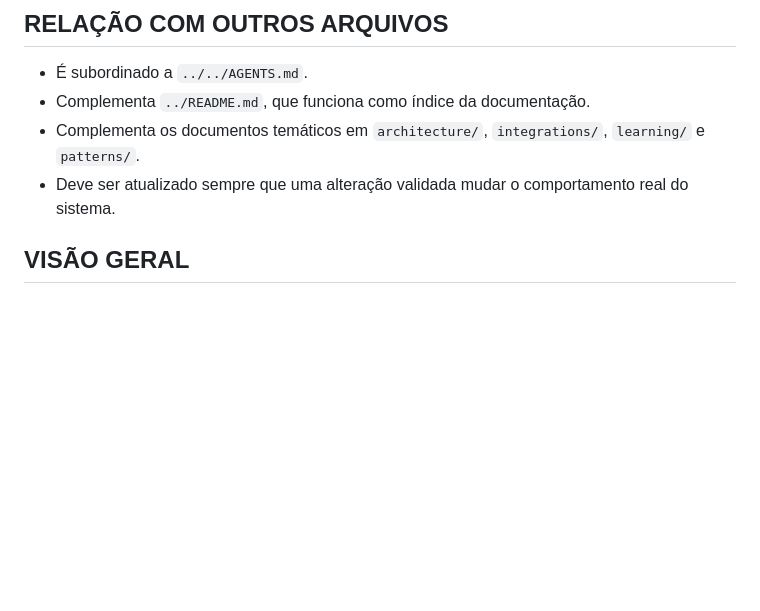
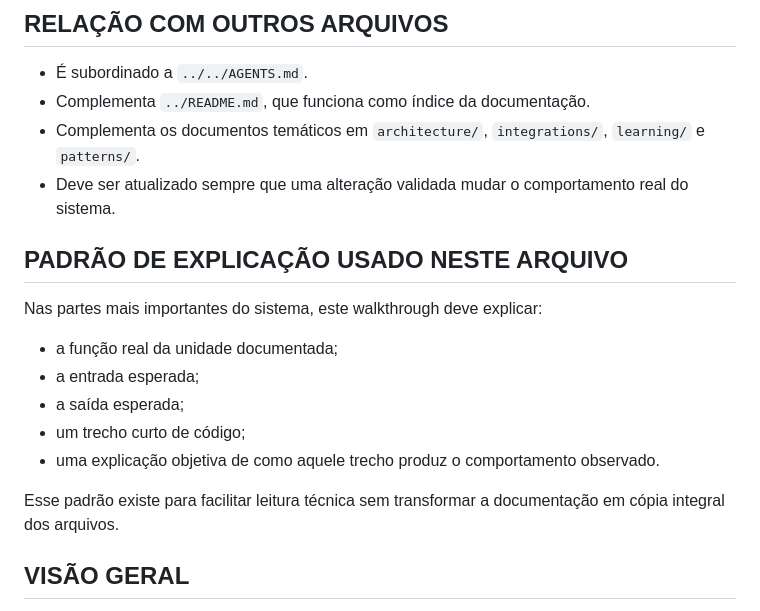
Before and after one commit to DaviSilvaTec/nexa, a Markdown page: docs/architecture/system-walkthrough.md, the part around one of its changes. Drawn GitHub-style; blank space fills up the shorter version.

```diff
--- a/docs/architecture/system-walkthrough.md
+++ b/docs/architecture/system-walkthrough.md
@@ -16,6 +16,16 @@ Consultar este arquivo quando for necessário:
 - Complementa `../README.md`, que funciona como índice da documentação.
 - Complementa os documentos temáticos em `architecture/`, `integrations/`, `learning/` e `patterns/`.
 - Deve ser atualizado sempre que uma alteração validada mudar o comportamento real do sistema.
+
+## PADRÃO DE EXPLICAÇÃO USADO NESTE ARQUIVO
+Nas partes mais importantes do sistema, este walkthrough deve explicar:
+- a função real da unidade documentada;
+- a entrada esperada;
+- a saída esperada;
+- um trecho curto de código;
+- uma explicação objetiva de como aquele trecho produz o comportamento observado.
+
+Esse padrão existe para facilitar leitura técnica sem transformar a documentação em cópia integral dos arquivos.
 
 ## VISÃO GERAL
 O NEXA atual é um backend Node.js + TypeScript com Fastify e uma Web App HTML única servida pelo próprio backend. O sistema opera como um agente assistido para orçamentos:
```
Also changed, not shown: other parts of docs/architecture/system-walkthrough.md (+50 -0 lines), docs/README.md (+12 -9 lines), docs/architecture/padrao-codex-e-documentacao.md (added, +115 -0 lines).
